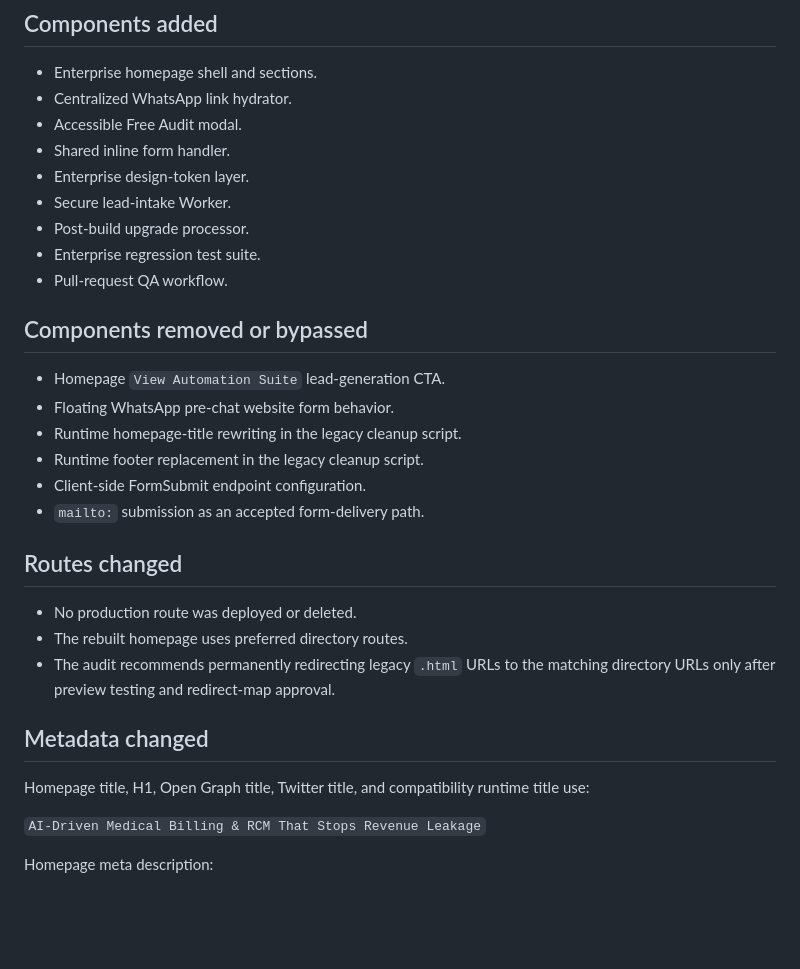
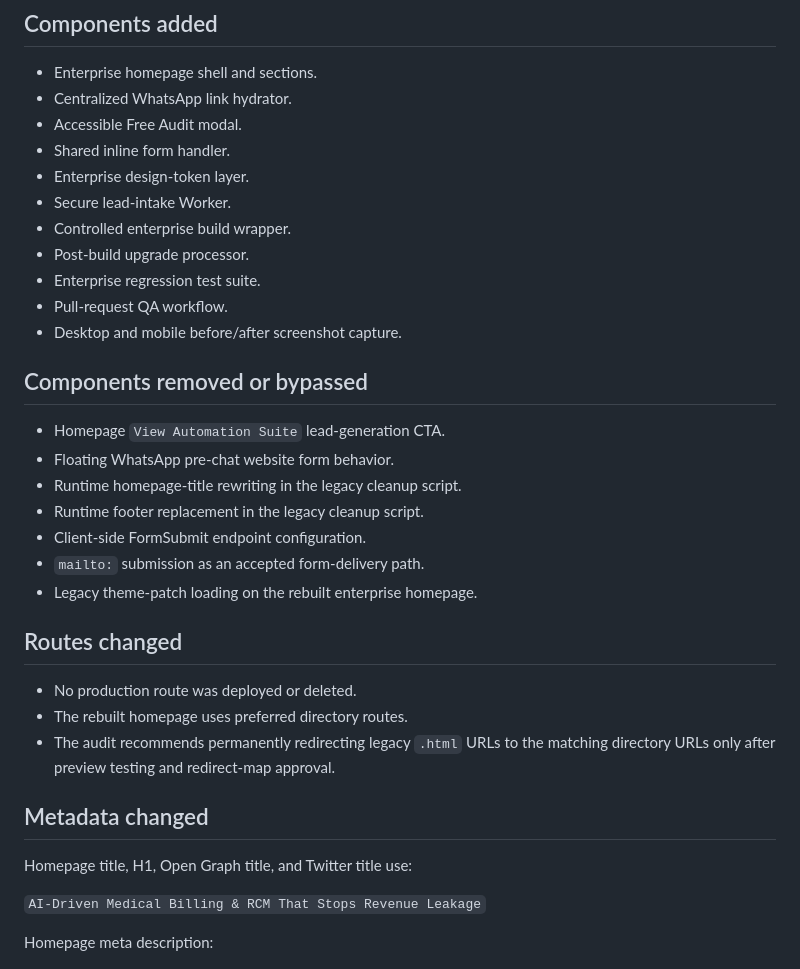
Before and after one commit to ai-sohaib/resolute-mso, a Markdown page: docs/ENTERPRISE_UPGRADE_CHANGELOG.md, the part around one of its changes. Drawn GitHub-style; blank space fills up the shorter version.

```diff
--- a/docs/ENTERPRISE_UPGRADE_CHANGELOG.md
+++ b/docs/ENTERPRISE_UPGRADE_CHANGELOG.md
@@ -75,9 +84,11 @@
 - Shared inline form handler.
 - Enterprise design-token layer.
 - Secure lead-intake Worker.
+- Controlled enterprise build wrapper.
 - Post-build upgrade processor.
 - Enterprise regression test suite.
 - Pull-request QA workflow.
+- Desktop and mobile before/after screenshot capture.
 
 ## Components removed or bypassed
 
@@ -87,6 +98,7 @@
 - Runtime footer replacement in the legacy cleanup script.
 - Client-side FormSubmit endpoint configuration.
 - `mailto:` submission as an accepted form-delivery path.
+- Legacy theme-patch loading on the rebuilt enterprise homepage.
 
 ## Routes changed
 
@@ -96,7 +108,7 @@
 
 ## Metadata changed
 
-Homepage title, H1, Open Graph title, Twitter title, and compatibility runtime title use:
+Homepage title, H1, Open Graph title, and Twitter title use:
 
 `AI-Driven Medical Billing & RCM That Stops Revenue Leakage`
 
```
Also changed, not shown: other parts of docs/ENTERPRISE_UPGRADE_CHANGELOG.md (+15 -4 lines).
